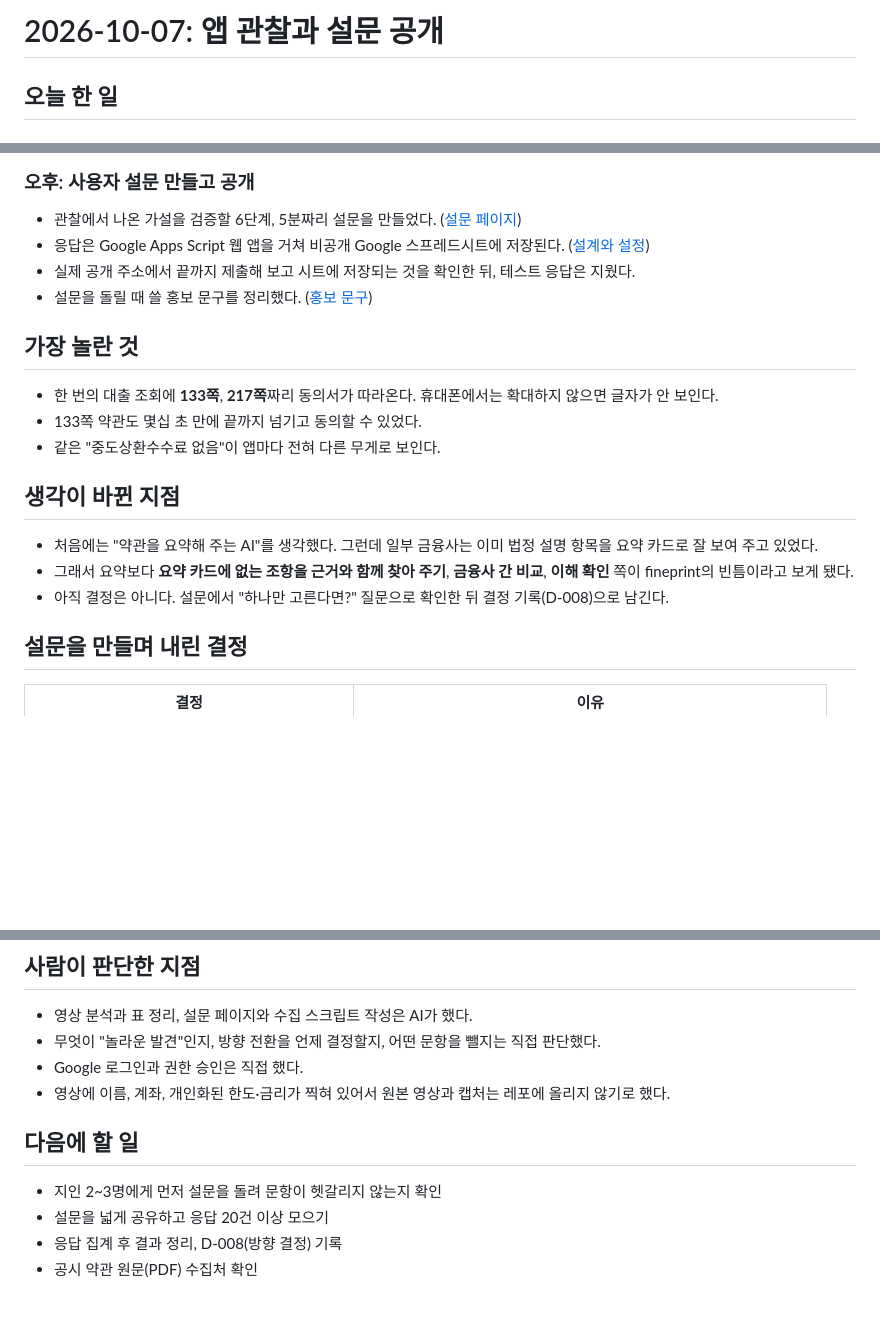
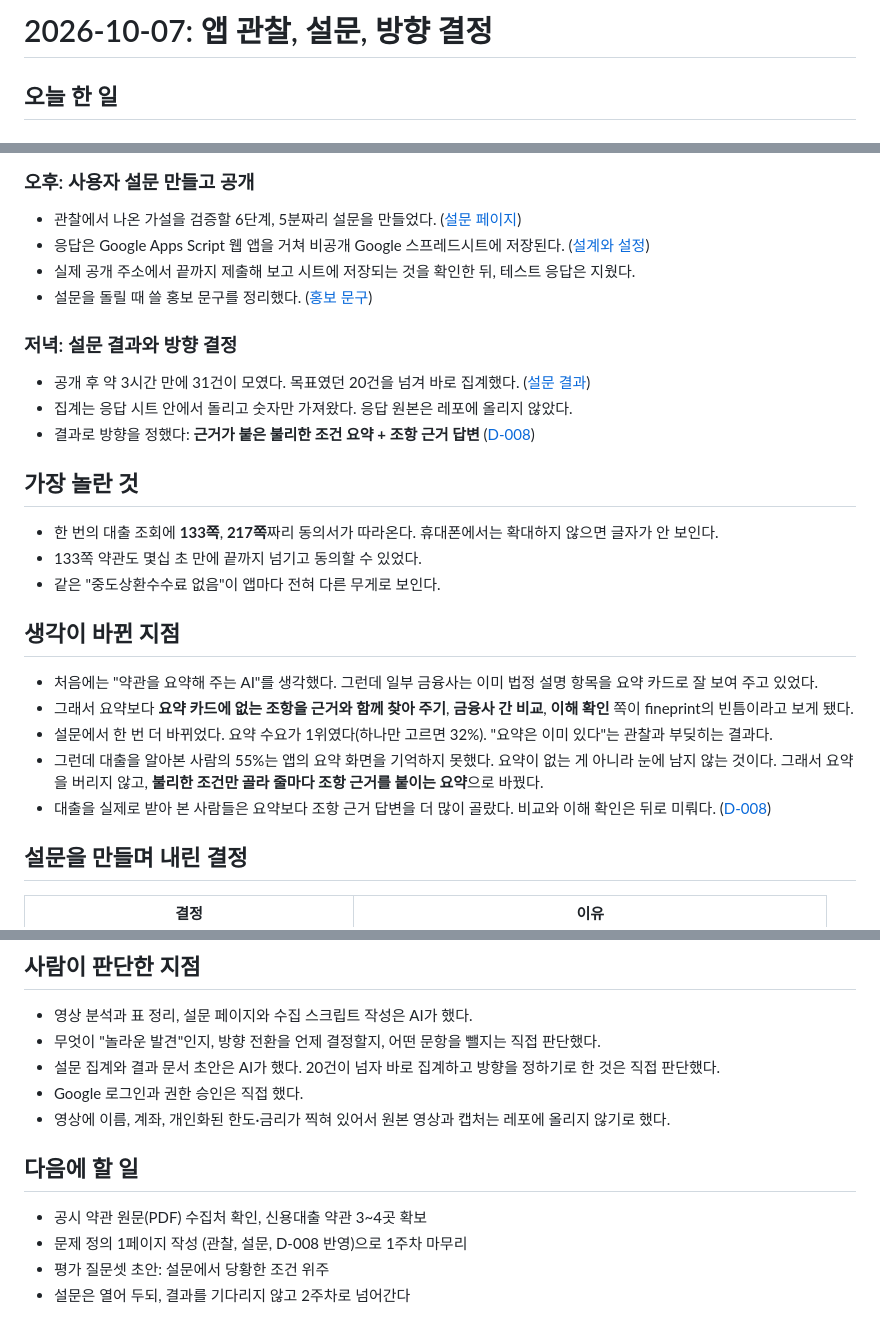
Before and after one commit to Jeon-ChaeA/fineprint, a Markdown page: docs/devlog/2026-10-07.md, 3 parts joined by grey strips. Rendered like a GitHub page; blank space fills up the shorter version.

```diff
--- a/docs/devlog/2026-10-07.md
+++ b/docs/devlog/2026-10-07.md
@@ -1,4 +1,4 @@
-# 2026-10-07: 앱 관찰과 설문 공개
+# 2026-10-07: 앱 관찰, 설문, 방향 결정
 
 ## 오늘 한 일
 
@@ -15,6 +15,12 @@
 - 실제 공개 주소에서 끝까지 제출해 보고 시트에 저장되는 것을 확인한 뒤, 테스트 응답은 지웠다.
 - 설문을 돌릴 때 쓸 홍보 문구를 정리했다. ([홍보 문구](../../research/survey/outreach-message.md))
 
+### 저녁: 설문 결과와 방향 결정
+
+- 공개 후 약 3시간 만에 31건이 모였다. 목표였던 20건을 넘겨 바로 집계했다. ([설문 결과](../../research/survey-results.md))
+- 집계는 응답 시트 안에서 돌리고 숫자만 가져왔다. 응답 원본은 레포에 올리지 않았다.
+- 결과로 방향을 정했다: **근거가 붙은 불리한 조건 요약 + 조항 근거 답변** ([D-008](../decision-log.md))
+
 ## 가장 놀란 것
 
 - 한 번의 대출 조회에 **133쪽**, **217쪽**짜리 동의서가 따라온다. 휴대폰에서는 확대하지 않으면 글자가 안 보인다.
@@ -25,7 +31,9 @@
 
 - 처음에는 "약관을 요약해 주는 AI"를 생각했다. 그런데 일부 금융사는 이미 법정 설명 항목을 요약 카드로 잘 보여 주고 있었다.
 - 그래서 요약보다 **요약 카드에 없는 조항을 근거와 함께 찾아 주기**, **금융사 간 비교**, **이해 확인** 쪽이 fineprint의 빈틈이라고 보게 됐다.
-- 아직 결정은 아니다. 설문에서 "하나만 고른다면?" 질문으로 확인한 뒤 결정 기록(D-008)으로 남긴다.
+- 설문에서 한 번 더 바뀌었다. 요약 수요가 1위였다(하나만 고르면 32%). "요약은 이미 있다"는 관찰과 부딪히는 결과다.
+- 그런데 대출을 알아본 사람의 55%는 앱의 요약 화면을 기억하지 못했다. 요약이 없는 게 아니라 눈에 남지 않는 것이다. 그래서 요약을 버리지 않고, **불리한 조건만 골라 줄마다 조항 근거를 붙이는 요약**으로 바꿨다.
+- 대출을 실제로 받아 본 사람들은 요약보다 조항 근거 답변을 더 많이 골랐다. 비교와 이해 확인은 뒤로 미뤄다. ([D-008](../decision-log.md))
 
 ## 설문을 만들며 내린 결정
 
@@ -46,12 +54,13 @@
 
 - 영상 분석과 표 정리, 설문 페이지와 수집 스크립트 작성은 AI가 했다.
 - 무엇이 "놀라운 발견"인지, 방향 전환을 언제 결정할지, 어떤 문항을 뺄지는 직접 판단했다.
+- 설문 집계와 결과 문서 초안은 AI가 했다. 20건이 넘자 바로 집계하고 방향을 정하기로 한 것은 직접 판단했다.
 - Google 로그인과 권한 승인은 직접 했다.
 - 영상에 이름, 계좌, 개인화된 한도·금리가 찍혀 있어서 원본 영상과 캡처는 레포에 올리지 않기로 했다.
 
 ## 다음에 할 일
 
-- 지인 2~3명에게 먼저 설문을 돌려 문항이 헷갈리지 않는지 확인
-- 설문을 넓게 공유하고 응답 20건 이상 모으기
-- 응답 집계 후 결과 정리, D-008(방향 결정) 기록
-- 공시 약관 원문(PDF) 수집처 확인
+- 공시 약관 원문(PDF) 수집처 확인, 신용대출 약관 3~4곳 확보
+- 문제 정의 1페이지 작성 (관찰, 설문, D-008 반영)으로 1주차 마무리
+- 평가 질문셋 초안: 설문에서 당황한 조건 위주
+- 설문은 열어 두되, 결과를 기다리지 않고 2주차로 넘어간다
```
Also changed, not shown: README.md (+4 -1 lines), docs/background.md (+8 -1 lines).
